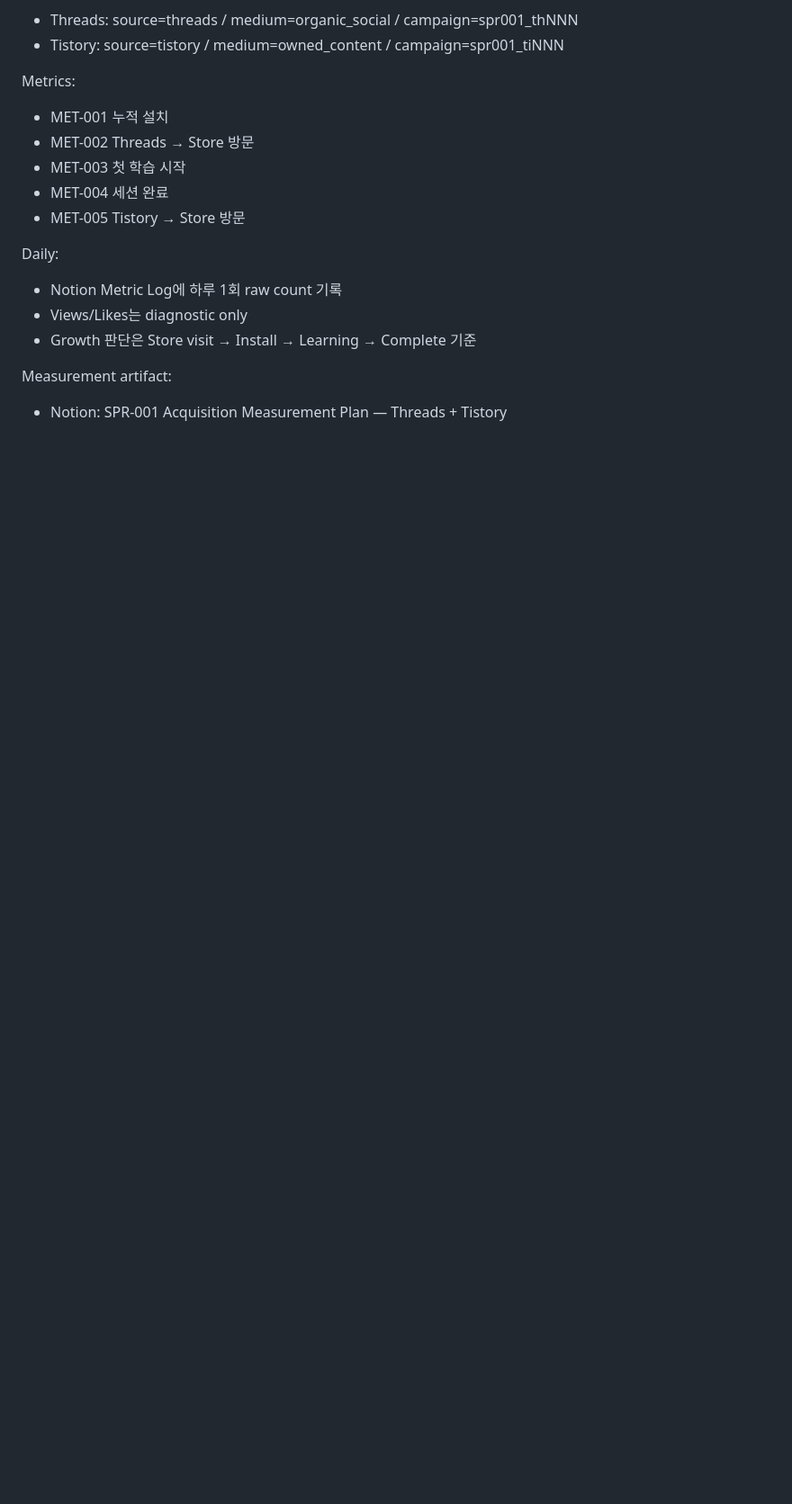
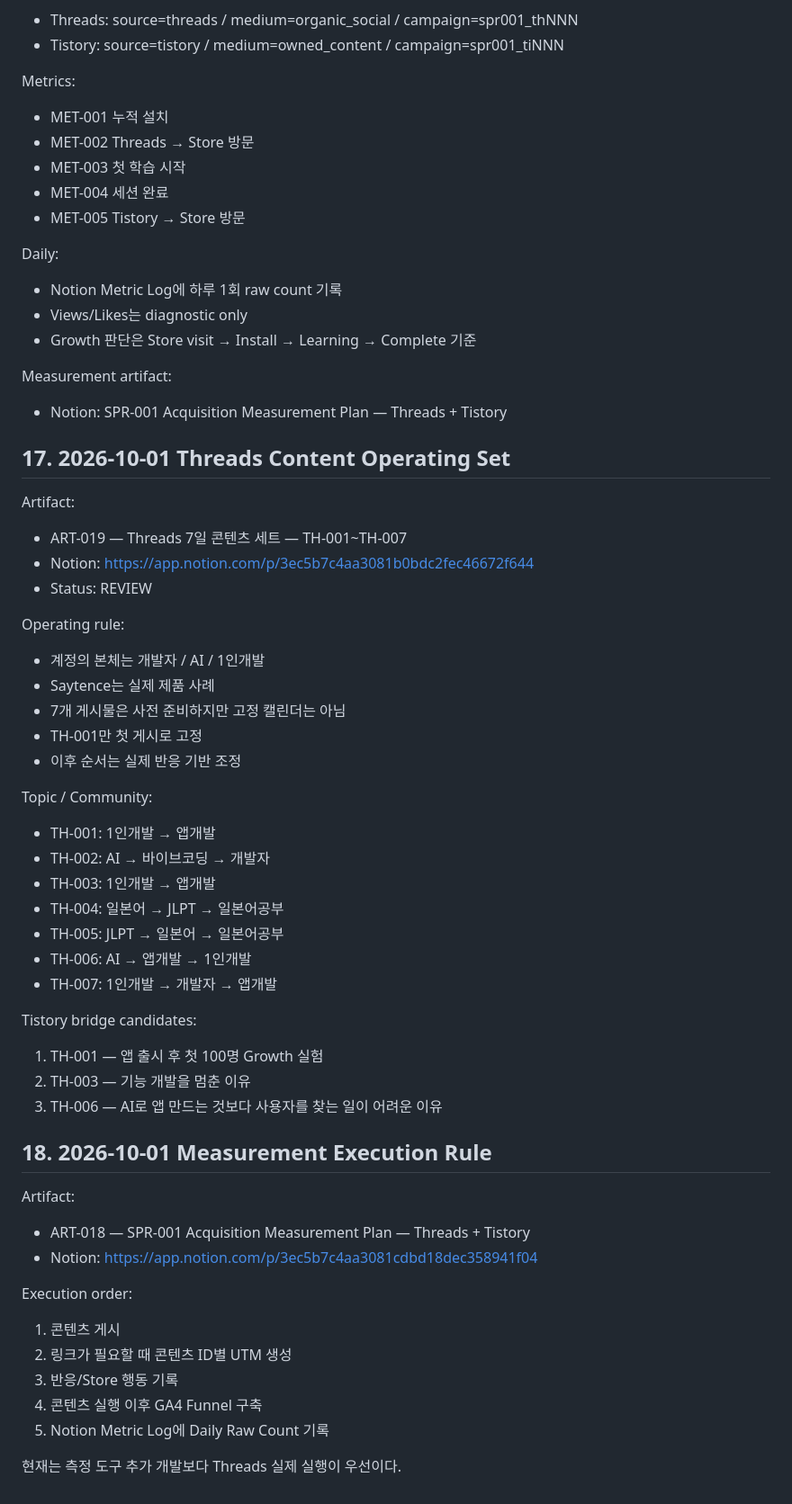
Before and after one commit to journeymin79/ai-app-studio-hq, a Markdown page: docs/AI_APP_STUDIO_CURRENT_STATE.md, the part around one of its changes. Shown at 90% size. Drawn GitHub-style; blank space fills up the shorter version.

```diff
--- a/docs/AI_APP_STUDIO_CURRENT_STATE.md
+++ b/docs/AI_APP_STUDIO_CURRENT_STATE.md
@@ -432,3 +458,47 @@ Daily:
 
 Measurement artifact:
 - Notion: SPR-001 Acquisition Measurement Plan — Threads + Tistory
+
+
+## 17. 2026-10-01 Threads Content Operating Set
+
+Artifact:
+- ART-019 — Threads 7일 콘텐츠 세트 — TH-001~TH-007
+- Notion: https://app.notion.com/p/3ec5b7c4aa3081b0bdc2fec46672f644
+- Status: REVIEW
+
+Operating rule:
+- 계정의 본체는 개발자 / AI / 1인개발
+- Saytence는 실제 제품 사례
+- 7개 게시물은 사전 준비하지만 고정 캘린더는 아님
+- TH-001만 첫 게시로 고정
+- 이후 순서는 실제 반응 기반 조정
+
+Topic / Community:
+- TH-001: 1인개발 → 앱개발
+- TH-002: AI → 바이브코딩 → 개발자
+- TH-003: 1인개발 → 앱개발
+- TH-004: 일본어 → JLPT → 일본어공부
+- TH-005: JLPT → 일본어 → 일본어공부
+- TH-006: AI → 앱개발 → 1인개발
+- TH-007: 1인개발 → 개발자 → 앱개발
+
+Tistory bridge candidates:
+1. TH-001 — 앱 출시 후 첫 100명 Growth 실험
+2. TH-003 — 기능 개발을 멈춘 이유
+3. TH-006 — AI로 앱 만드는 것보다 사용자를 찾는 일이 어려운 이유
+
+## 18. 2026-10-01 Measurement Execution Rule
+
+Artifact:
+- ART-018 — SPR-001 Acquisition Measurement Plan — Threads + Tistory
+- Notion: https://app.notion.com/p/3ec5b7c4aa3081cdbd18dec358941f04
+
+Execution order:
+1. 콘텐츠 게시
+2. 링크가 필요할 때 콘텐츠 ID별 UTM 생성
+3. 반응/Store 행동 기록
+4. 콘텐츠 실행 이후 GA4 Funnel 구축
+5. Notion Metric Log에 Daily Raw Count 기록
+
+현재는 측정 도구 추가 개발보다 Threads 실제 실행이 우선이다.
```
Also changed, not shown: other parts of docs/AI_APP_STUDIO_CURRENT_STATE.md (+67 -41 lines).
